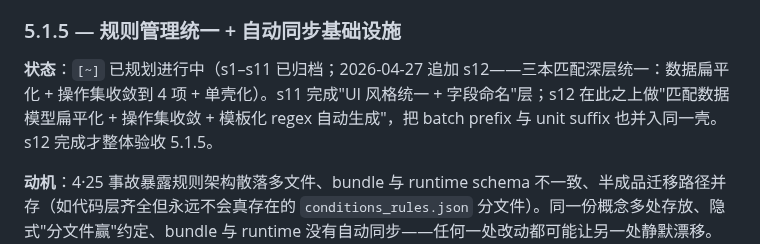
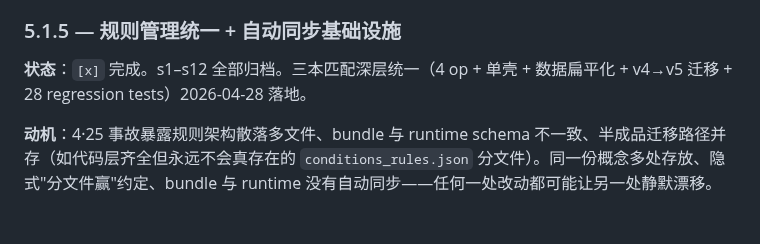
Before and after one commit to Jiaze-Li/SpinLab, a Markdown page: docs/V5_ROADMAP.md, the part around the change. Rendered like a GitHub page; blank space fills up the shorter version.

Commit message:
docs(s12): archive handoff + mark 5.1.5 [x] in ROADMAP
s12-exec 全部完成，handoff 归档，ROADMAP 标 [x]。

Co-Authored-By: Claude Sonnet 4.6 <noreply@anthropic.com>

```diff
--- a/docs/V5_ROADMAP.md
+++ b/docs/V5_ROADMAP.md
@@ -57,7 +57,7 @@
 
 ### 5.1.5 — 规则管理统一 + 自动同步基础设施
 
-**状态**：`[~]` 已规划进行中（s1–s11 已归档；2026-04-27 追加 s12——三本匹配深层统一：数据扁平化 + 操作集收敛到 4 项 + 单壳化）。s11 完成"UI 风格统一 + 字段命名"层；s12 在此之上做"匹配数据模型扁平化 + 操作集收敛 + 模板化 regex 自动生成"，把 batch prefix 与 unit suffix 也并入同一壳。s12 完成才整体验收 5.1.5。
+**状态**：`[x]` 完成。s1–s12 全部归档。三本匹配深层统一（4 op + 单壳 + 数据扁平化 + v4→v5 迁移 + 28 regression tests）2026-04-28 落地。
 
 **动机**：4·25 事故暴露规则架构散落多文件、bundle 与 runtime schema 不一致、半成品迁移路径并存（如代码层齐全但永远不会真存在的 `conditions_rules.json` 分文件）。同一份概念多处存放、隐式"分文件赢"约定、bundle 与 runtime 没有自动同步——任何一处改动都可能让另一处静默漂移。需要从根上修。
 
```
Also changed, not shown: 2 other files.
